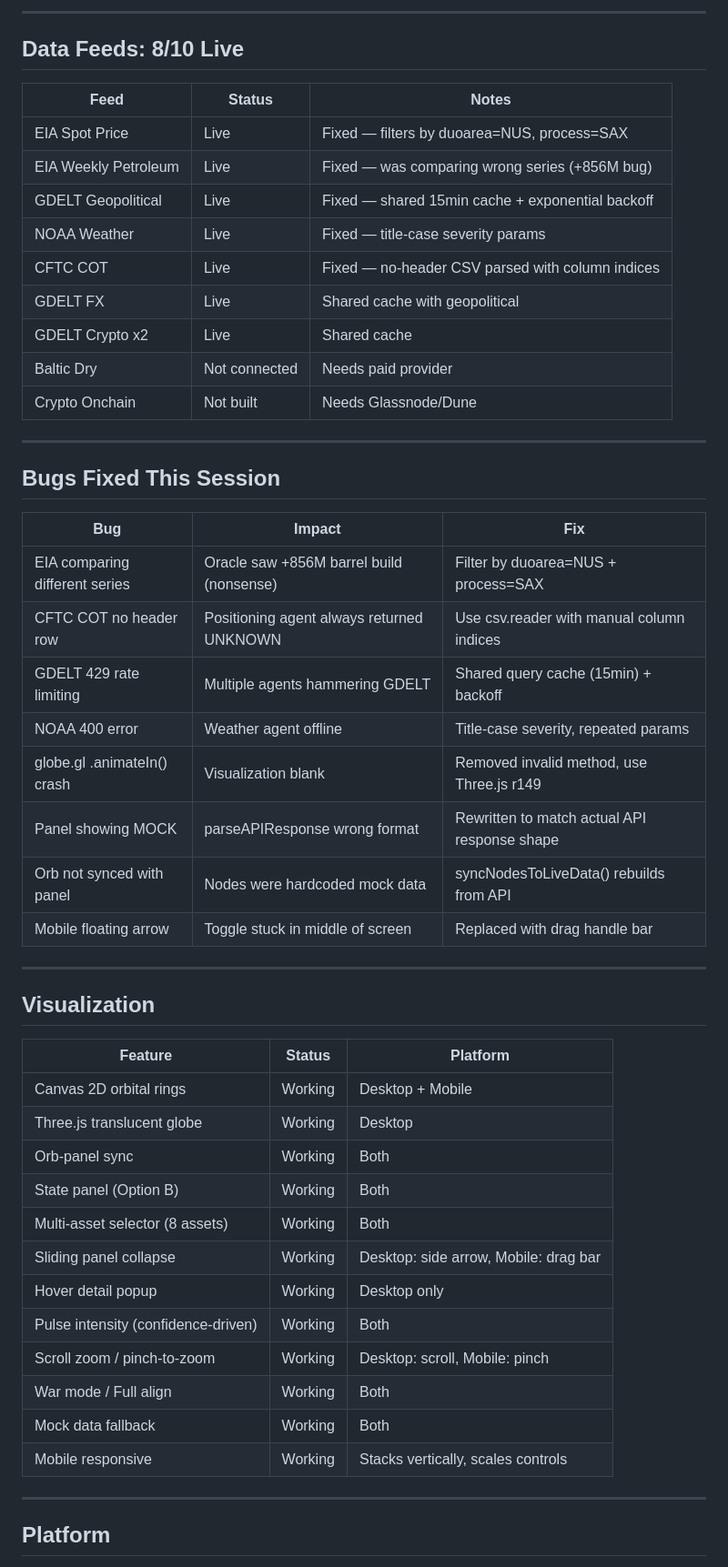
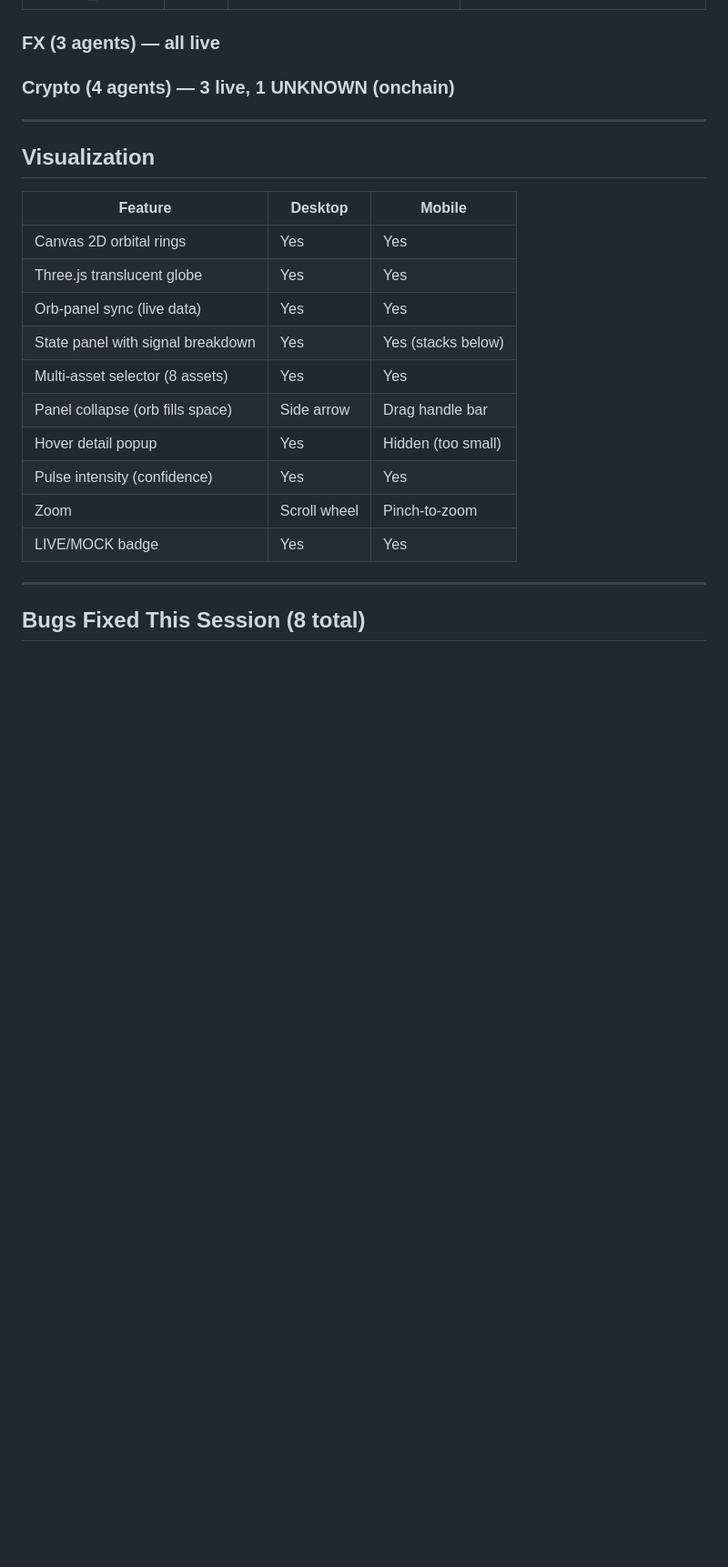
Before and after one commit to jarekpiot/world-oracle, a Markdown page: state.md, the part around one of its changes. Shown at 91% size. Drawn GitHub-style; blank space fills up the shorter version.

```diff
--- a/state.md
+++ b/state.md
@@ -87,54 +88,24 @@ GitHub (main) --> GitHub Actions (191 tests) --> Railway (auto-deploy)
----
-
-## Data Feeds: 8/10 Live
-
-| Feed | Status | Notes |
-|---|---|---|
-| EIA Spot Price | Live | Fixed — filters by duoarea=NUS, process=SAX |
-| EIA Weekly Petroleum | Live | Fixed — was comparing wrong series (+856M bug) |
-| GDELT Geopolitical | Live | Fixed — shared 15min cache + exponential backoff |
-| NOAA Weather | Live | Fixed — title-case severity params |
-| CFTC COT | Live | Fixed — no-header CSV parsed with column indices |
-| GDELT FX | Live | Shared cache with geopolitical |
-| GDELT Crypto x2 | Live | Shared cache |
-| Baltic Dry | Not connected | Needs paid provider |
-| Crypto Onchain | Not built | Needs Glassnode/Dune |
-
----
-
-## Bugs Fixed This Session
-
-| Bug | Impact | Fix |
-|---|---|---|
-| EIA comparing different series | Oracle saw +856M barrel build (nonsense) | Filter by duoarea=NUS + process=SAX |
-| CFTC COT no header row | Positioning agent always returned UNKNOWN | Use csv.reader with manual column indices |
-| GDELT 429 rate limiting | Multiple agents hammering GDELT | Shared query cache (15min) + backoff |
-| NOAA 400 error | Weather agent offline | Title-case severity, repeated params |
-| globe.gl .animateIn() crash | Visualization blank | Removed invalid method, use Three.js r149 |
-| Panel showing MOCK | parseAPIResponse wrong format | Rewritten to match actual API response shape |
-| Orb not synced with panel | Nodes were hardcoded mock data | syncNodesToLiveData() rebuilds from API |
-| Mobile floating arrow | Toggle stuck in middle of screen | Replaced with drag handle bar |
+### FX (3 agents) — all live
+### Crypto (4 agents) — 3 live, 1 UNKNOWN (onchain)
 
 ---
 
 ## Visualization
 
-| Feature | Status | Platform |
+| Feature | Desktop | Mobile |
 |---|---|---|
-| Canvas 2D orbital rings | Working | Desktop + Mobile |
-| Three.js translucent globe | Working | Desktop |
-| Orb-panel sync | Working | Both |
-| State panel (Option B) | Working | Both |
-| Multi-asset selector (8 assets) | Working | Both |
-| Sliding panel collapse | Working | Desktop: side arrow, Mobile: drag bar |
-| Hover detail popup | Working | Desktop only |
-| Pulse intensity (confidence-driven) | Working | Both |
-| Scroll zoom / pinch-to-zoom | Working | Desktop: scroll, Mobile: pinch |
-| War mode / Full align | Working | Both |
-| Mock data fallback | Working | Both |
-| Mobile responsive | Working | Stacks vertically, scales controls |
+| Canvas 2D orbital rings | Yes | Yes |
+| Three.js translucent globe | Yes | Yes |
+| Orb-panel sync (live data) | Yes | Yes |
+| State panel with signal breakdown | Yes | Yes (stacks below) |
+| Multi-asset selector (8 assets) | Yes | Yes |
+| Panel collapse (orb fills space) | Side arrow | Drag handle bar |
+| Hover detail popup | Yes | Hidden (too small) |
+| Pulse intensity (confidence) | Yes | Yes |
+| Zoom | Scroll wheel | Pinch-to-zoom |
+| LIVE/MOCK badge | Yes | Yes |
 
 ---
 
-## Platform
+## Bugs Fixed This Session (8 total)
 
```
Also changed, not shown: other parts of state.md (+72 -72 lines).
